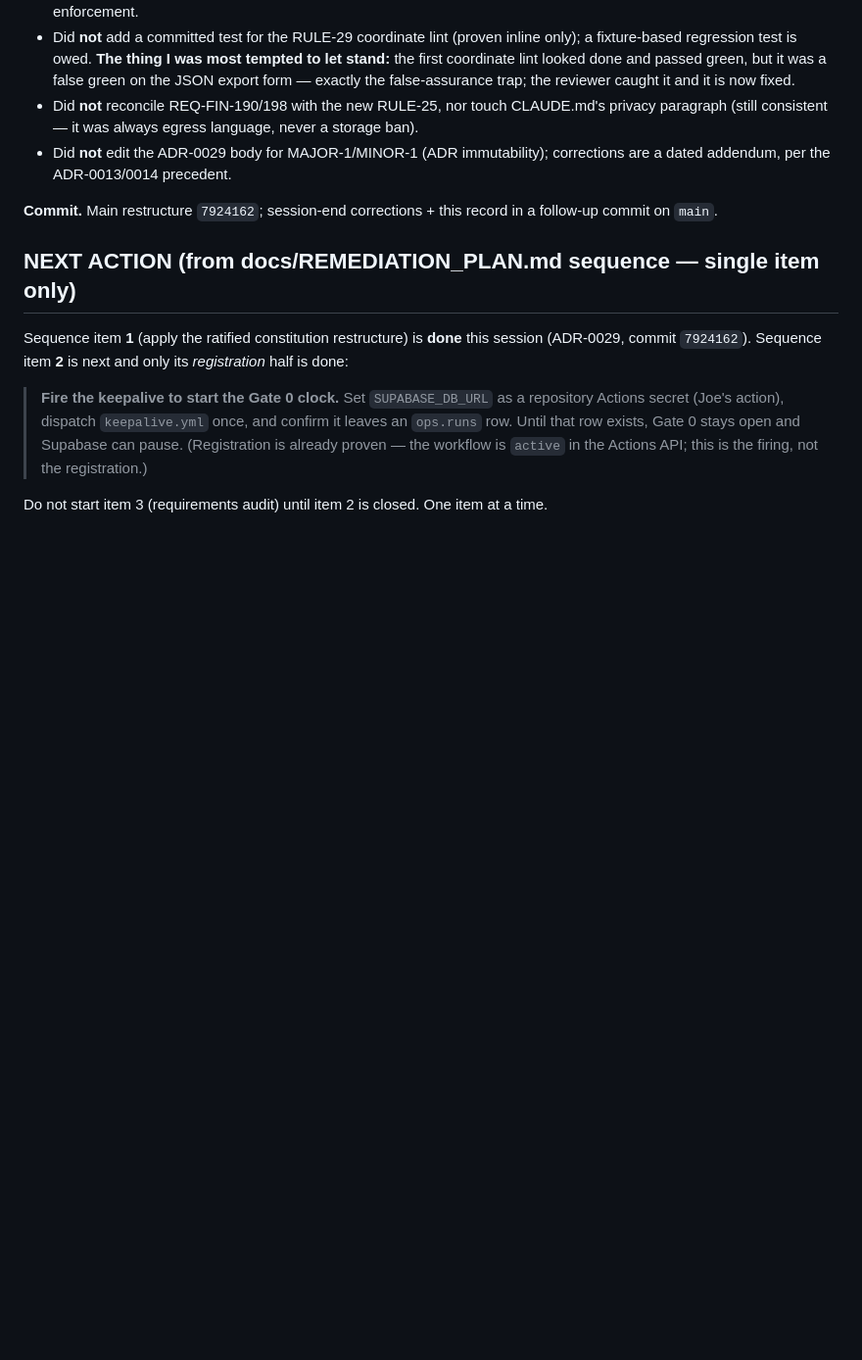
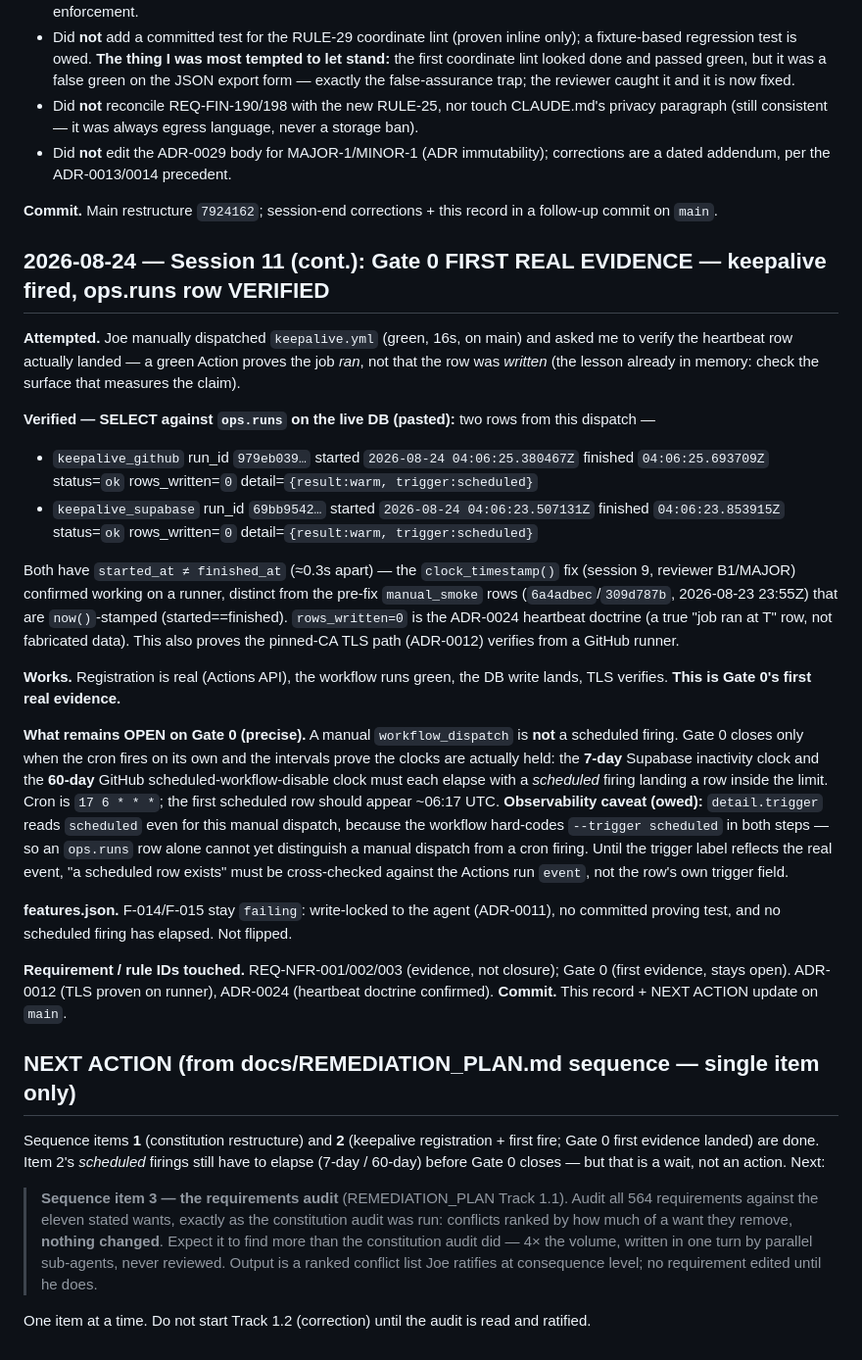
Before and after one commit to josephdelany/personal-os-v2, a Markdown page: ops/PROGRESS.md, the part around the change. Shown at 98% size. Rendered like a GitHub page; blank space fills up the shorter version.

Commit message:
Gate 0 first evidence: keepalive ops.runs row verified; NEXT ACTION -> item 3
Manual dispatch of keepalive.yml fired green; verified the heartbeat rows landed
by SELECT against live ops.runs (keepalive_github + keepalive_supabase, status=ok,
rows_written=0, started_at != finished_at — clock_timestamp() fix confirmed on a
runner; pinned-CA TLS path proven). Recorded as Gate 0's first real evidence.

Gate 0 stays OPEN: a manual workflow_dispatch is not a scheduled firing — the 7-day
Supabase and 60-day GitHub clocks must elapse with cron firings. Observability
caveat recorded: detail.trigger reads 'scheduled' even for a manual dispatch (the
workflow hard-codes --trigger scheduled), so a scheduled row must be cross-checked
against the Actions run event. F-014/F-015 stay failing (write-locked, no proving
test, no scheduled firing yet).

OQ-27: Joe confirmed Track 1 is the right home (requirements-layer question).
NEXT ACTION updated to sequence item 3 (the requirements audit).

Co-Authored-By: Claude Opus 4.8 (1M context) <noreply@anthropic.com>

```diff
--- a/ops/PROGRESS.md
+++ b/ops/PROGRESS.md
@@ -1173,16 +1173,54 @@ lint is owed. Gate 0 still open (keepalive registered, not fired — F-014/F-015
 **Commit.** Main restructure `7924162`; session-end corrections + this record in a follow-up
 commit on `main`.
 
+## 2026-08-24 — Session 11 (cont.): Gate 0 FIRST REAL EVIDENCE — keepalive fired, ops.runs row VERIFIED
+
+**Attempted.** Joe manually dispatched `keepalive.yml` (green, 16s, on main) and asked me
+to verify the heartbeat row actually landed — a green Action proves the job *ran*, not that
+the row was *written* (the lesson already in memory: check the surface that measures the claim).
+
+**Verified — SELECT against `ops.runs` on the live DB (pasted):** two rows from this dispatch —
+- `keepalive_github`  run_id `979eb039…`  started `2026-08-24 04:06:25.380467Z`  finished `04:06:25.693709Z`  status=`ok`  rows_written=`0`  detail=`{result:warm, trigger:scheduled}`
+- `keepalive_supabase` run_id `69bb9542…` started `2026-08-24 04:06:23.507131Z`  finished `04:06:23.853915Z` status=`ok`  rows_written=`0`  detail=`{result:warm, trigger:scheduled}`
+
+Both have `started_at ≠ finished_at` (≈0.3s apart) — the `clock_timestamp()` fix (session 9,
+reviewer B1/MAJOR) confirmed working on a runner, distinct from the pre-fix `manual_smoke`
+rows (`6a4adbec`/`309d787b`, 2026-08-23 23:55Z) that are `now()`-stamped (started==finished).
+`rows_written=0` is the ADR-0024 heartbeat doctrine (a true "job ran at T" row, not fabricated
+data). This also proves the pinned-CA TLS path (ADR-0012) verifies from a GitHub runner.
+
+**Works.** Registration is real (Actions API), the workflow runs green, the DB write lands,
+TLS verifies. **This is Gate 0's first real evidence.**
+
+**What remains OPEN on Gate 0 (precise).** A manual `workflow_dispatch` is **not** a scheduled
+firing. Gate 0 closes only when the cron fires on its own and the intervals prove the clocks
+are actually held: the **7-day** Supabase inactivity clock and the **60-day** GitHub
+scheduled-workflow-disable clock must each elapse with a *scheduled* firing landing a row
+inside the limit. Cron is `17 6 * * *`; the first scheduled row should appear ~06:17 UTC.
+**Observability caveat (owed):** `detail.trigger` reads `scheduled` even for this manual
+dispatch, because the workflow hard-codes `--trigger scheduled` in both steps — so an
+`ops.runs` row alone cannot yet distinguish a manual dispatch from a cron firing. Until the
+trigger label reflects the real event, "a scheduled row exists" must be cross-checked against
+the Actions run `event`, not the row's own trigger field.
+
+**features.json.** F-014/F-015 stay `failing`: write-locked to the agent (ADR-0011), no
+committed proving test, and no scheduled firing has elapsed. Not flipped.
+
+**Requirement / rule IDs touched.** REQ-NFR-001/002/003 (evidence, not closure); Gate 0
+(first evidence, stays open). ADR-0012 (TLS proven on runner), ADR-0024 (heartbeat doctrine
+confirmed). **Commit.** This record + NEXT ACTION update on `main`.
+
 ## NEXT ACTION (from docs/REMEDIATION_PLAN.md sequence — single item only)
 
-Sequence item **1** (apply the ratified constitution restructure) is **done** this
-session (ADR-0029, commit `7924162`). Sequence item **2** is next and only its
-*registration* half is done:
+Sequence items **1** (constitution restructure) and **2** (keepalive registration + first
+fire; Gate 0 first evidence landed) are done. Item 2's *scheduled* firings still have to
+elapse (7-day / 60-day) before Gate 0 closes — but that is a wait, not an action. Next:
 
-> **Fire the keepalive to start the Gate 0 clock.** Set `SUPABASE_DB_URL` as a
-> repository Actions secret (Joe's action), dispatch `keepalive.yml` once, and
-> confirm it leaves an `ops.runs` row. Until that row exists, Gate 0 stays open and
-> Supabase can pause. (Registration is already proven — the workflow is `active` in
-> the Actions API; this is the firing, not the registration.)
+> **Sequence item 3 — the requirements audit** (REMEDIATION_PLAN Track 1.1). Audit all 564
+> requirements against the eleven stated wants, exactly as the constitution audit was run:
+> conflicts ranked by how much of a want they remove, **nothing changed**. Expect it to find
+> more than the constitution audit did — 4× the volume, written in one turn by parallel
+> sub-agents, never reviewed. Output is a ranked conflict list Joe ratifies at consequence
+> level; no requirement edited until he does.
 
-Do not start item 3 (requirements audit) until item 2 is closed. One item at a time.
+One item at a time. Do not start Track 1.2 (correction) until the audit is read and ratified.
```
Also changed, not shown: docs/OPEN_QUESTIONS.md (+3 -2 lines).
